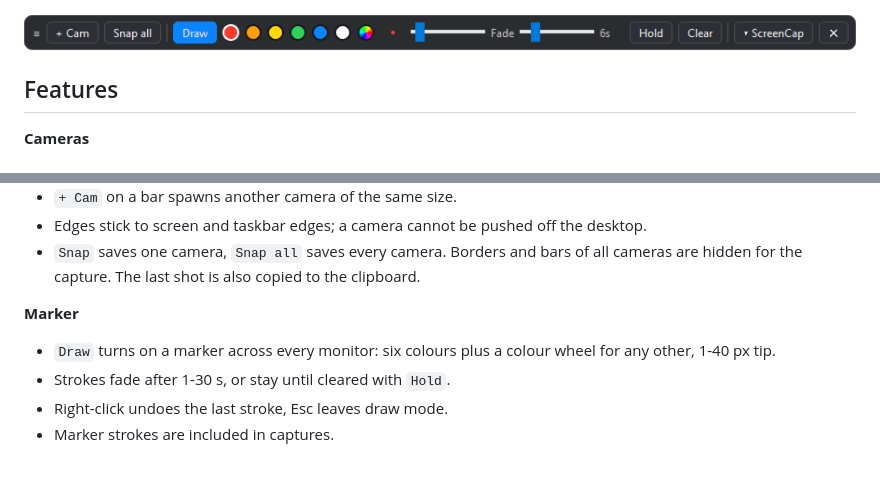
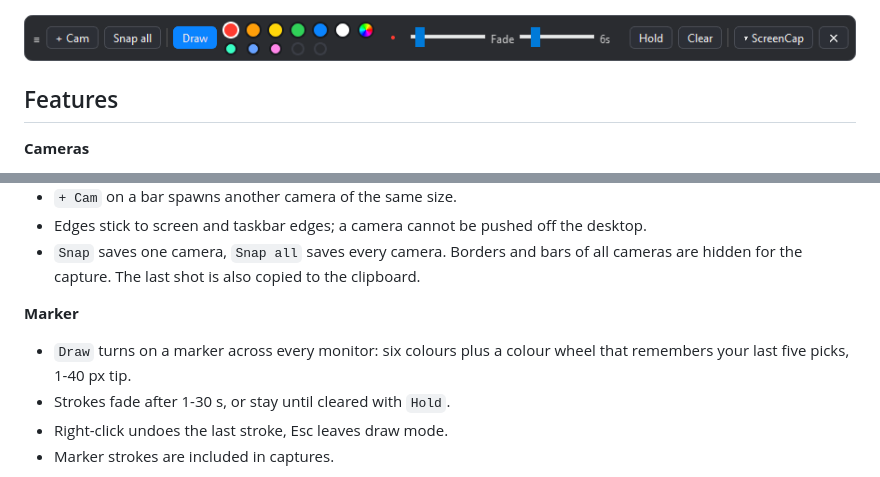
Before and after one commit to ShiftingKill/screencap-site, a Markdown page: README.md, 2 parts joined by grey strips. Drawn GitHub-style; pictures changed too: img/toolbar.png.

```diff
--- a/README.md
+++ b/README.md
@@ -22,7 +22,7 @@ land straight in a folder.
   hidden for the capture. The last shot is also copied to the clipboard.
 
 **Marker**
-- `Draw` turns on a marker across every monitor: six colours plus a colour wheel for any other, 1-40 px tip.
+- `Draw` turns on a marker across every monitor: six colours plus a colour wheel that remembers your last five picks, 1-40 px tip.
 - Strokes fade after 1-30 s, or stay until cleared with `Hold`.
 - Right-click undoes the last stroke, Esc leaves draw mode.
 - Marker strokes are included in captures.
```
Also changed, not shown: img/hero.png, 1 other file.
